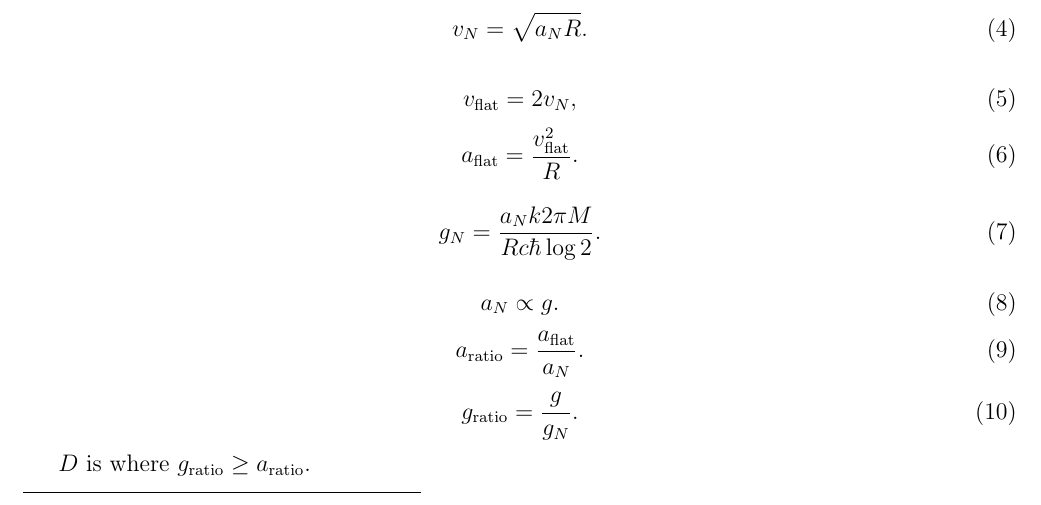
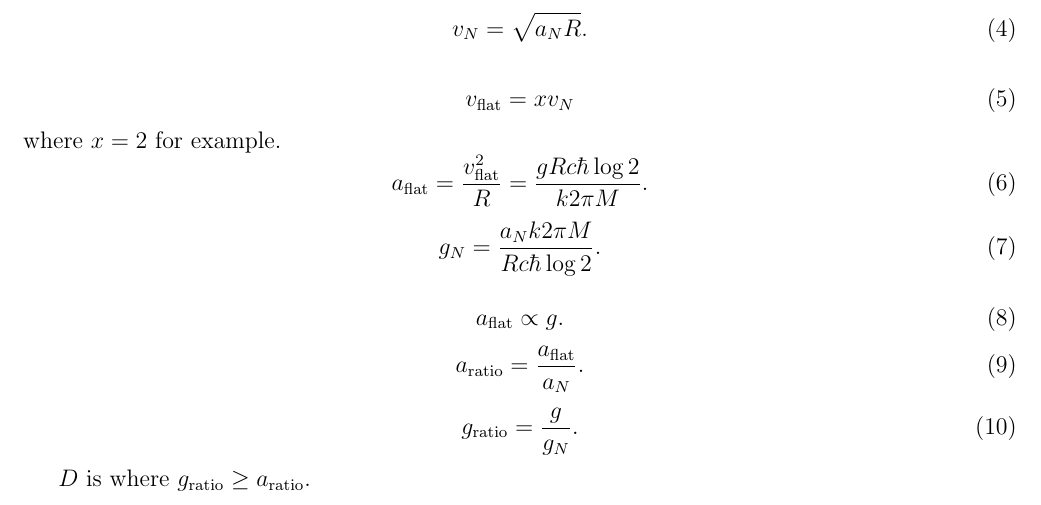
Before and after one commit to sjhalayka/papers, a LaTeX paper (numerical_anisotropic_newtonian_gravitation/bezier_escape.tex): part of page 1 of 3, cut so that both start at the same text. Compiled offline with pdfLaTeX.

Commit message:
Add files via upload

```diff
--- a/numerical_anisotropic_newtonian_gravitation/bezier_escape.tex
+++ b/numerical_anisotropic_newtonian_gravitation/bezier_escape.tex
@@ -63,18 +63,20 @@ v_N = \sqrt{a_N R}.
 \end{equation}
 
 \begin{equation}
-v_{\textrm{flat}} = 2 v_N,
+v_{\textrm{flat}} = x v_N
 \end{equation}
+where $x = 2$ for example.
 \begin{equation}
-a_{\textrm{flat}} = \frac{v_{\textrm{flat}}^2}{R}.
+a_{\textrm{flat}} = \frac{v_{\textrm{flat}}^2}{R} = \frac{g R c \hbar \log 2}{k 2 \pi M}.
 \end{equation}
-
 \begin{equation}
 g_N = \frac{a_N k 2 \pi M}{R c \hbar \log 2}.
 \end{equation}
 
+
+
 \begin{equation}
-a_N \propto g.
+a_{\textrm{flat}} \propto g.
 \end{equation}
 \begin{equation}
 a_{\textrm{ratio}} = \frac{a_{\textrm{flat}}}{a_N}.
```
Also changed, not shown: numerical_anisotropic_newtonian_gravitation/bezier_escape.pdf.
